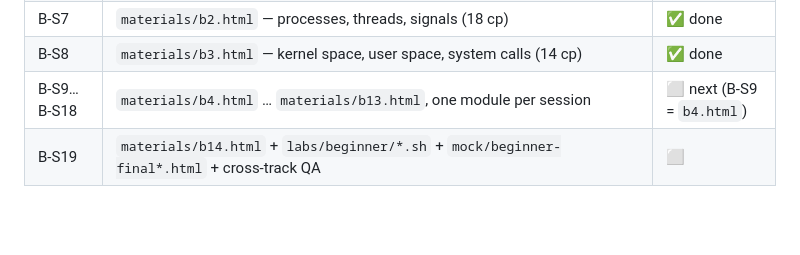
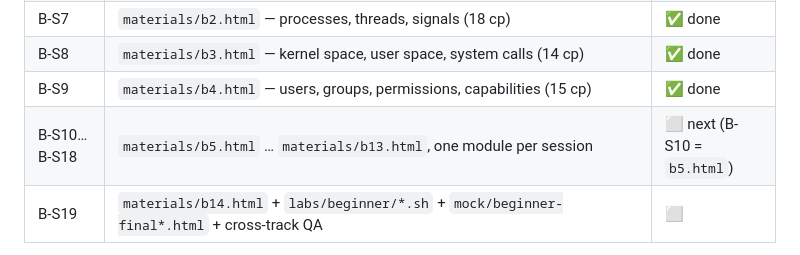
Before and after one commit to morshed-seu/cka-prep-tracker, a Markdown page: CLAUDE.md, the part around the change. GitHub-like rendering; blank space fills up the shorter version.

Commit message:
docs: record B-S9 done; roadmap → B-S10 (b5.html) next
Co-Authored-By: Claude Fable 5 <noreply@anthropic.com>

```diff
--- a/CLAUDE.md
+++ b/CLAUDE.md
@@ -73,7 +73,8 @@ Full spec: [`docs/BEGINNER-TRACK.md`](docs/BEGINNER-TRACK.md) — 15 modules (B0
 | B-S6 | `materials/b1.html` — shell, files, filesystem tree (16 cp) | ✅ done |
 | B-S7 | `materials/b2.html` — processes, threads, signals (18 cp) | ✅ done |
 | B-S8 | `materials/b3.html` — kernel space, user space, system calls (14 cp) | ✅ done |
-| B-S9…B-S18 | `materials/b4.html` … `materials/b13.html`, one module per session | ⬜ next (B-S9 = `b4.html`) |
+| B-S9 | `materials/b4.html` — users, groups, permissions, capabilities (15 cp) | ✅ done |
+| B-S10…B-S18 | `materials/b5.html` … `materials/b13.html`, one module per session | ⬜ next (B-S10 = `b5.html`) |
 | B-S19 | `materials/b14.html` + `labs/beginner/*.sh` + `mock/beginner-final*.html` + cross-track QA | ⬜ |
 
 **Resume recipe for any beginner-track session:** read this table → read the target module's section in `docs/BEGINNER-TRACK.md` → `git log --oneline -8` (what actually landed, vs. just marked done) → run the three checkers for a green baseline → do the work → checkers → commit → tick the row here and update the `cka-materials-plan` memory.
```
